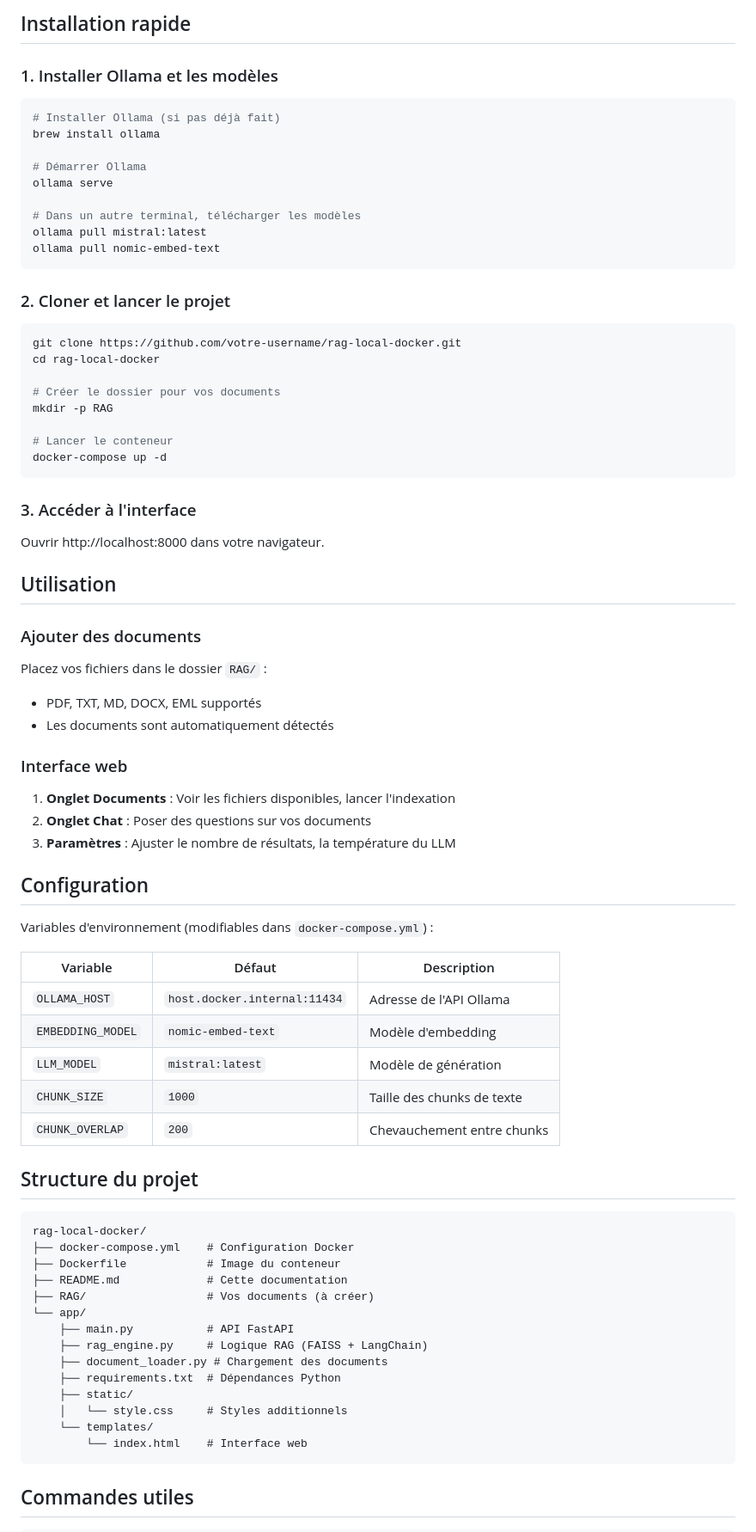
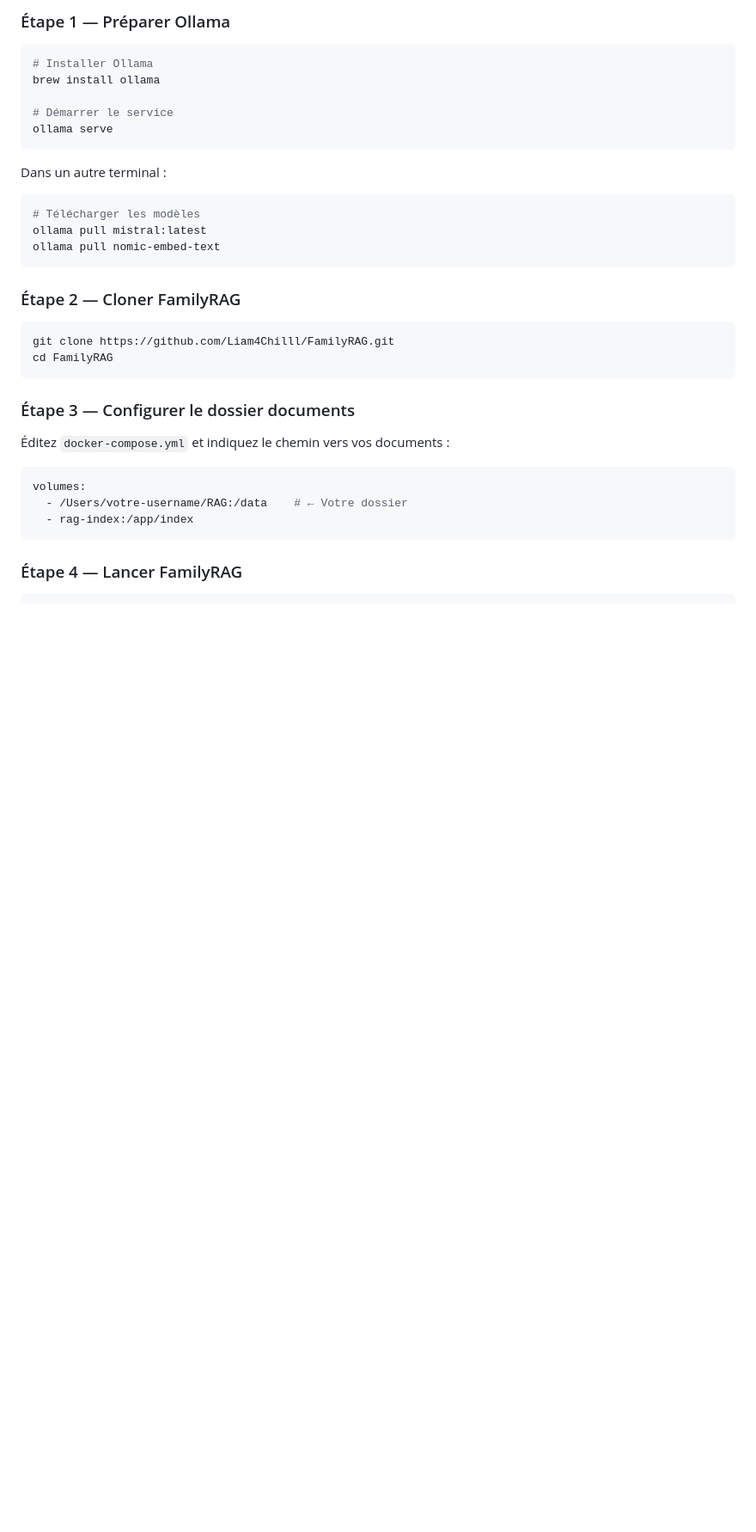
Before and after one commit to Liam4Chilll/FAMILY_RAG, a Markdown page: README.md, the part around the change printed below. Shown: that part at 86% size. Drawn GitHub-style; blank space fills up the shorter version.

````diff
--- a/README.md
+++ b/README.md
@@ -30,82 +115,39 @@ Système RAG (Retrieval-Augmented Generation) local et privé, conçu pour fonct
 
-## Installation rapide
-
-### 1. Installer Ollama et les modèles
+### Étape 1 — Préparer Ollama
 
 ```bash
-# Installer Ollama (si pas déjà fait)
+# Installer Ollama
 brew install ollama
 
-# Démarrer Ollama
+# Démarrer le service
 ollama serve
+```
 
-# Dans un autre terminal, télécharger les modèles
+Dans un autre terminal :
+
+```bash
+# Télécharger les modèles
 ollama pull mistral:latest
 ollama pull nomic-embed-text
 ```
 
-### 2. Cloner et lancer le projet
+### Étape 2 — Cloner FamilyRAG
 
 ```bash
-git clone https://github.com/votre-username/rag-local-docker.git
-cd rag-local-docker
-
-# Créer le dossier pour vos documents
-mkdir -p RAG
-
-# Lancer le conteneur
-docker-compose up -d
+git clone https://github.com/Liam4Chilll/FamilyRAG.git
+cd FamilyRAG
 ```
 
-### 3. Accéder à l'interface
+### Étape 3 — Configurer le dossier documents
 
-Ouvrir http://localhost:8000 dans votre navigateur.
+Éditez `docker-compose.yml` et indiquez le chemin vers vos documents :
 
-## Utilisation
-
-### Ajouter des documents
-
-Placez vos fichiers dans le dossier `RAG/` :
-- PDF, TXT, MD, DOCX, EML supportés
-- Les documents sont automatiquement détectés
-
-### Interface web
-
-1. **Onglet Documents** : Voir les fichiers disponibles, lancer l'indexation
-2. **Onglet Chat** : Poser des questions sur vos documents
-3. **Paramètres** : Ajuster le nombre de résultats, la température du LLM
-
-## Configuration
-
-Variables d'environnement (modifiables dans `docker-compose.yml`) :
-
-| Variable | Défaut | Description |
-|----------|--------|-------------|
-| `OLLAMA_HOST` | `host.docker.internal:11434` | Adresse de l'API Ollama |
-| `EMBEDDING_MODEL` | `nomic-embed-text` | Modèle d'embedding |
-| `LLM_MODEL` | `mistral:latest` | Modèle de génération |
-| `CHUNK_SIZE` | `1000` | Taille des chunks de texte |
-| `CHUNK_OVERLAP` | `200` | Chevauchement entre chunks |
-
-## Structure du projet
-
-```
-rag-local-docker/
-├── docker-compose.yml    # Configuration Docker
-├── Dockerfile            # Image du conteneur
-├── README.md             # Cette documentation
-├── RAG/                  # Vos documents (à créer)
-└── app/
-    ├── main.py           # API FastAPI
-    ├── rag_engine.py     # Logique RAG (FAISS + LangChain)
-    ├── document_loader.py # Chargement des documents
-    ├── requirements.txt  # Dépendances Python
-    ├── static/
-    │   └── style.css     # Styles additionnels
-    └── templates/
-        └── index.html    # Interface web
+```yaml
+volumes:
+  - /Users/votre-username/RAG:/data    # ← Votre dossier
+  - rag-index:/app/index
 ```
 
-## Commandes utiles
+### Étape 4 — Lancer FamilyRAG
 
 ```bash
````
Also changed, not shown: other parts of README.md (+138 -40 lines).
